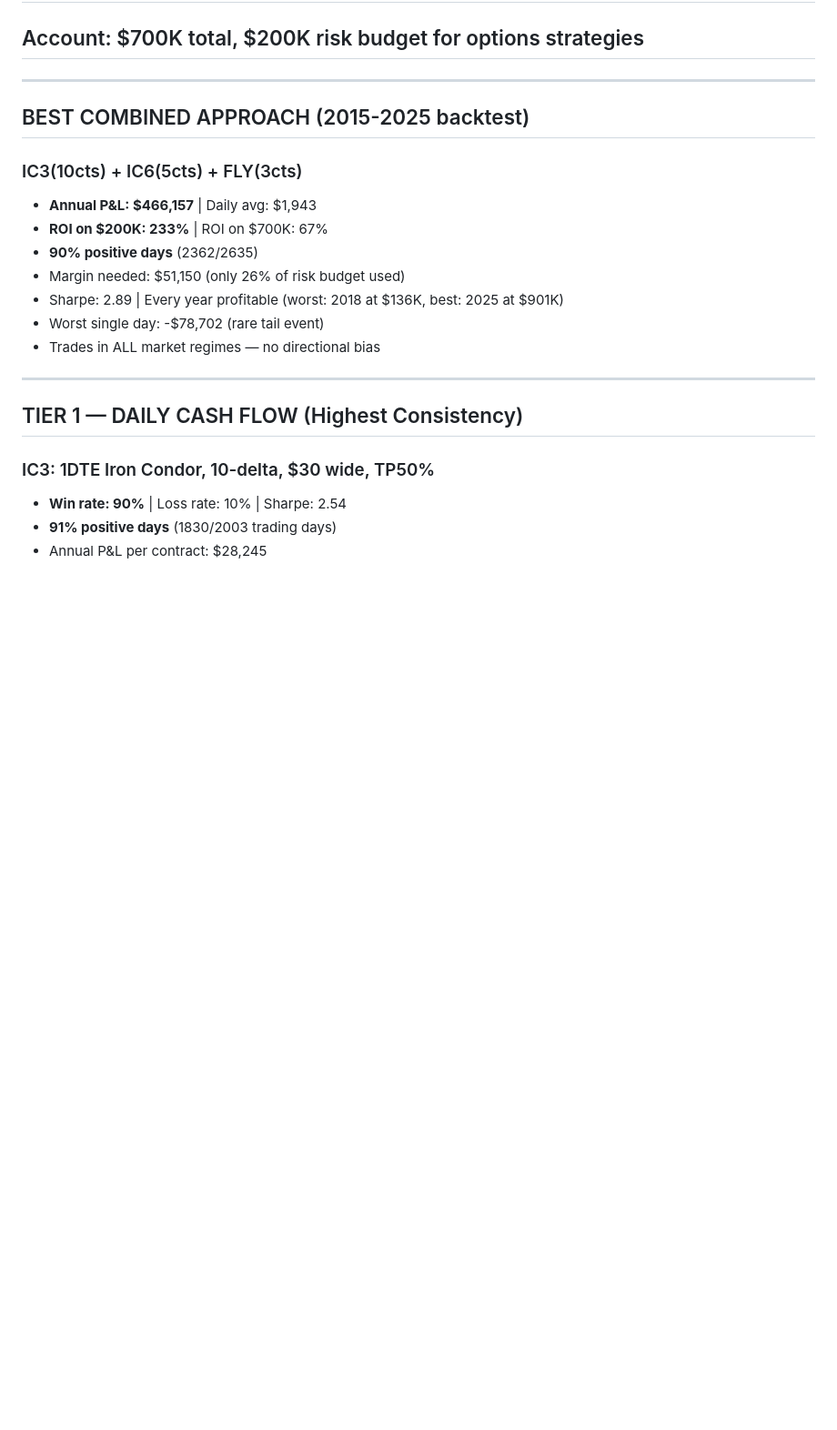
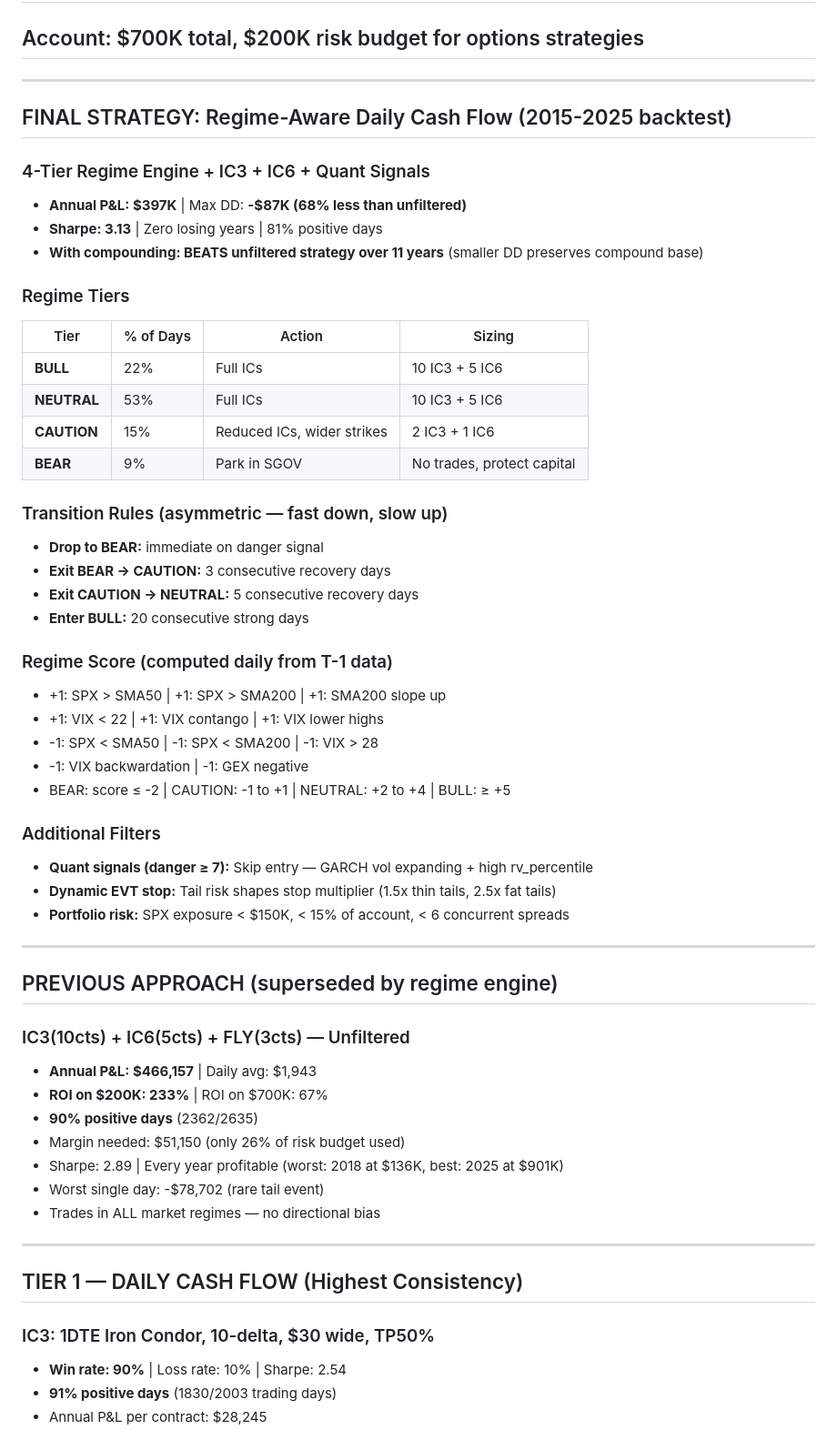
Before and after one commit to kodysmith/market_news, a Markdown page: strategies.md, the part around the change. Shown at 91% size. Rendered like a GitHub page; blank space fills up the shorter version.

Commit message:
Update strategies.md: regime engine is now the final strategy
Documented complete system:
- 4-tier regime (BULL/NEUTRAL/CAUTION/BEAR) with scoring + transitions
- Quant signals (GARCH, flow, EVT) as skip filter at danger≥7
- Dynamic EVT stop loss replacing fixed 2x
- Portfolio risk limits (SPX-only)
- Backtested: $397K/yr, -$87K MaxDD, Sharpe 3.13, zero losing years
- Compounding analysis: regime beats original over 11 years

Previous unfiltered approach ($466K/yr) superseded — higher P&L
but 3x the drawdown, which destroys compounding.

Co-Authored-By: Claude Opus 4.6 (1M context) <noreply@anthropic.com>

```diff
--- a/strategies.md
+++ b/strategies.md
@@ -4,9 +4,44 @@
 
 ---
 
-## BEST COMBINED APPROACH (2015-2025 backtest)
+## FINAL STRATEGY: Regime-Aware Daily Cash Flow (2015-2025 backtest)
 
-### IC3(10cts) + IC6(5cts) + FLY(3cts)
+### 4-Tier Regime Engine + IC3 + IC6 + Quant Signals
+- **Annual P&L: $397K** | Max DD: **-$87K (68% less than unfiltered)**
+- **Sharpe: 3.13** | Zero losing years | 81% positive days
+- **With compounding: BEATS unfiltered strategy over 11 years** (smaller DD preserves compound base)
+
+### Regime Tiers
+| Tier | % of Days | Action | Sizing |
+|---|---|---|---|
+| **BULL** | 22% | Full ICs | 10 IC3 + 5 IC6 |
+| **NEUTRAL** | 53% | Full ICs | 10 IC3 + 5 IC6 |
+| **CAUTION** | 15% | Reduced ICs, wider strikes | 2 IC3 + 1 IC6 |
+| **BEAR** | 9% | Park in SGOV | No trades, protect capital |
+
+### Transition Rules (asymmetric — fast down, slow up)
+- **Drop to BEAR:** immediate on danger signal
+- **Exit BEAR → CAUTION:** 3 consecutive recovery days
+- **Exit CAUTION → NEUTRAL:** 5 consecutive recovery days
+- **Enter BULL:** 20 consecutive strong days
+
+### Regime Score (computed daily from T-1 data)
+- +1: SPX > SMA50 | +1: SPX > SMA200 | +1: SMA200 slope up
+- +1: VIX < 22 | +1: VIX contango | +1: VIX lower highs
+- -1: SPX < SMA50 | -1: SPX < SMA200 | -1: VIX > 28
+- -1: VIX backwardation | -1: GEX negative
+- BEAR: score ≤ -2 | CAUTION: -1 to +1 | NEUTRAL: +2 to +4 | BULL: ≥ +5
+
+### Additional Filters
+- **Quant signals (danger ≥ 7):** Skip entry — GARCH vol expanding + high rv_percentile
+- **Dynamic EVT stop:** Tail risk shapes stop multiplier (1.5x thin tails, 2.5x fat tails)
+- **Portfolio risk:** SPX exposure < $150K, < 15% of account, < 6 concurrent spreads
+
+---
+
+## PREVIOUS APPROACH (superseded by regime engine)
+
+### IC3(10cts) + IC6(5cts) + FLY(3cts) — Unfiltered
 - **Annual P&L: $466,157** | Daily avg: $1,943
 - **ROI on $200K: 233%** | ROI on $700K: 67%
 - **90% positive days** (2362/2635)
```
